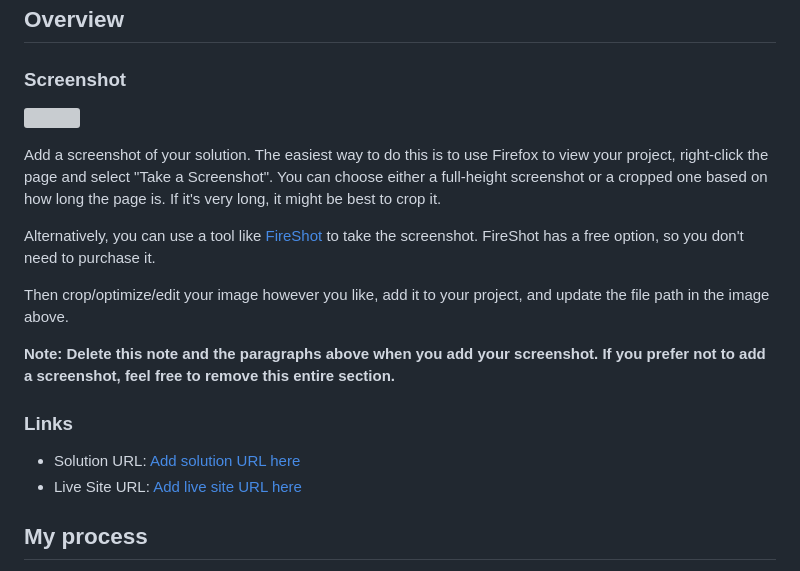
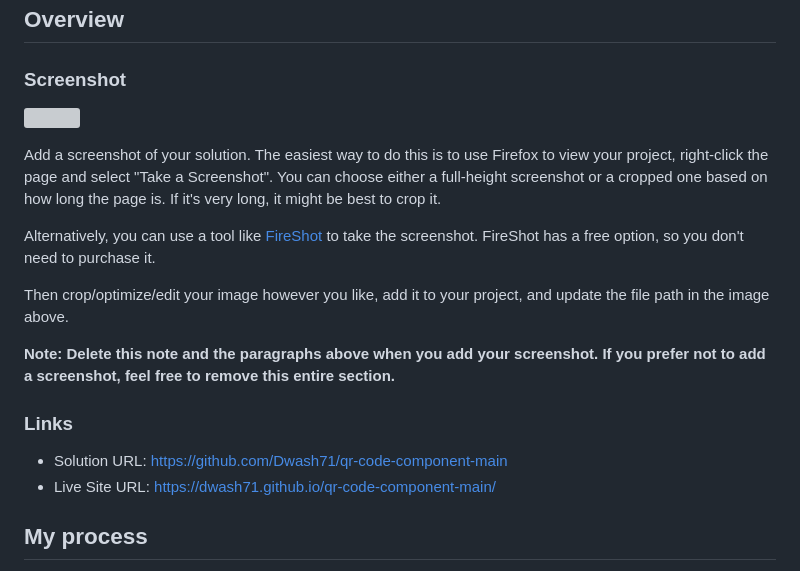
Before and after one commit to Dwash71/qr-code-component-main, a Markdown page: README.md, the part around the change printed below. Drawn GitHub-style; grey boxes are pictures that could not be loaded.

```diff
--- a/README.md
+++ b/README.md
@@ -34,8 +34,8 @@ Then crop/optimize/edit your image however you like, add it to your project, and
 
 ### Links
 
-- Solution URL: [Add solution URL here](https://your-solution-url.com)
-- Live Site URL: [Add live site URL here](https://your-live-site-url.com)
+- Solution URL: https://github.com/Dwash71/qr-code-component-main
+- Live Site URL: https://dwash71.github.io/qr-code-component-main/
 
 ## My process
 
```
Also changed, not shown: other parts of README.md (+1 -1 lines).
